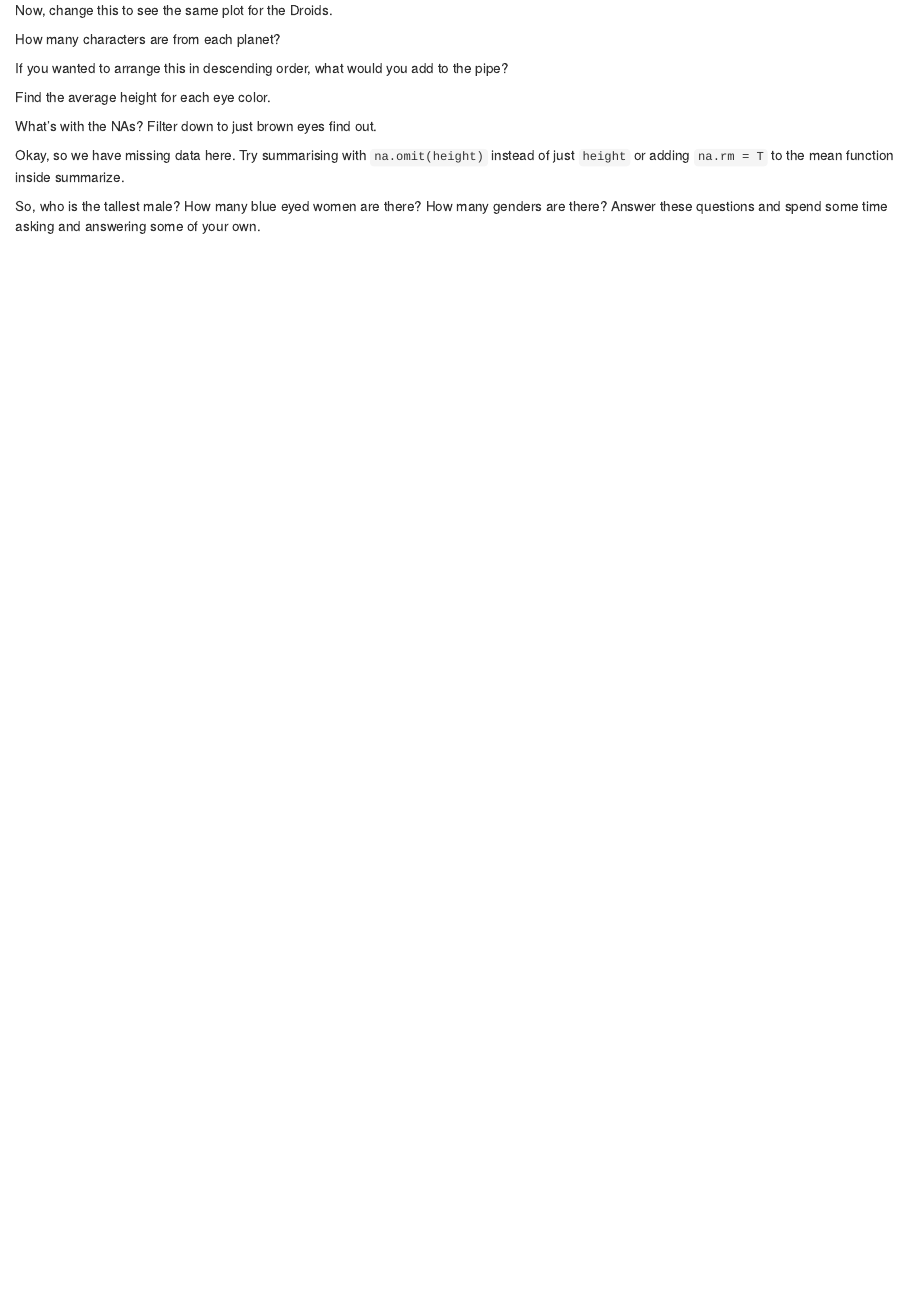
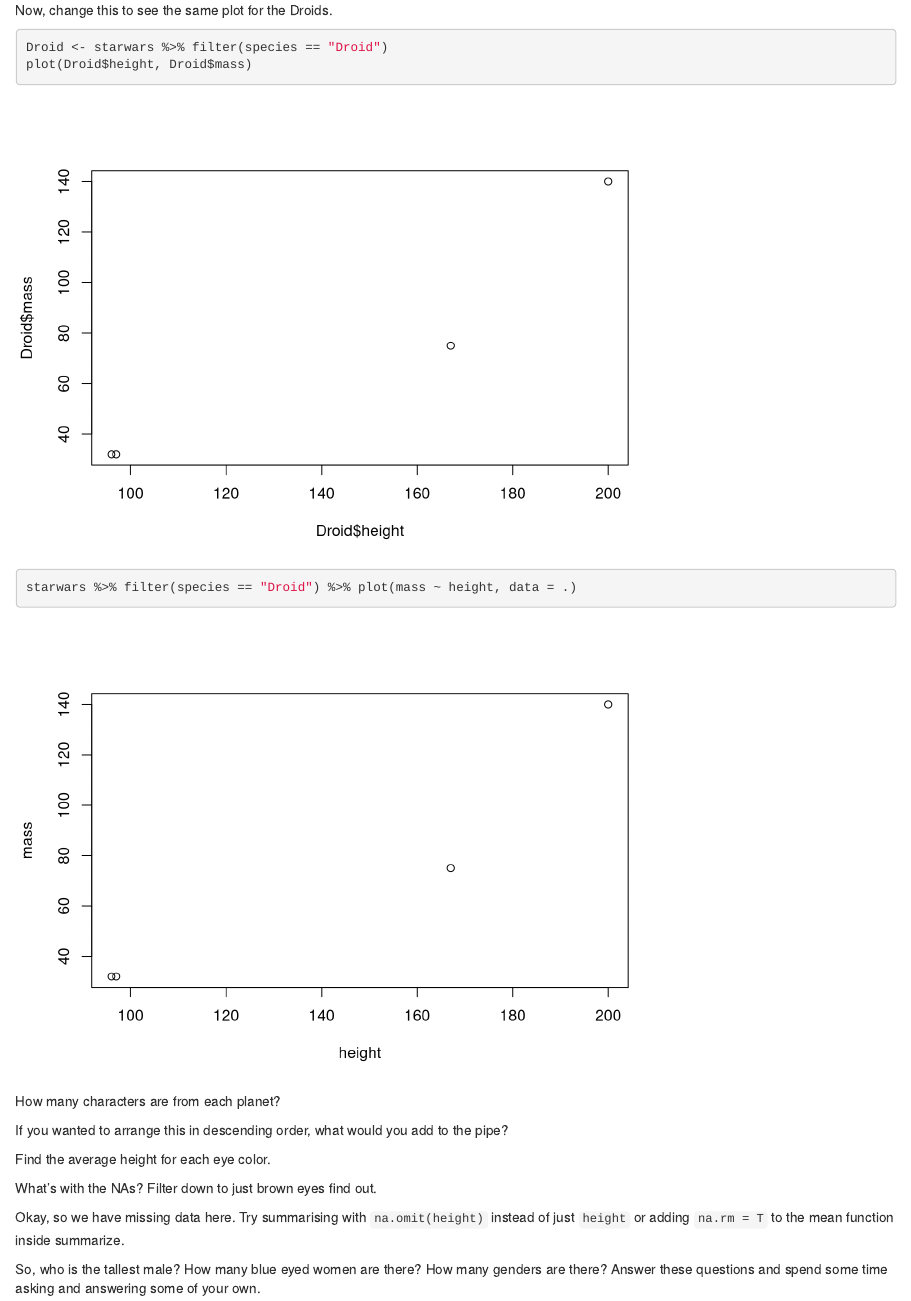
Before and after one commit to Data2401/in-class-4-dplyr-kharelp5, an R Markdown document (DplyrLab.Rmd): the page in a window 1100 px wide, from 1910 px down. Rendered offline with R 4.5, knitr and Pandoc, with nearby package versions.

Commit message:
Part 1 completed.

````diff
--- a/DplyrLab.Rmd
+++ b/DplyrLab.Rmd
@@ -28,6 +28,11 @@ starwars %>% filter(species == "Human") %>% plot(mass ~ height, data = .)
 Now, change this to see the same plot for the Droids.
 
 ```{r}
+
+Droid <- starwars %>% filter(species == "Droid")
+plot(Droid$height, Droid$mass)
+starwars %>% filter(species == "Droid") %>% plot(mass ~ height, data = .)
+
 
 
 ```
````
Also changed, not shown: DplyrLab.html (added), 2 other files.
